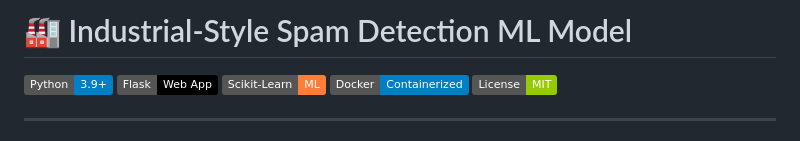
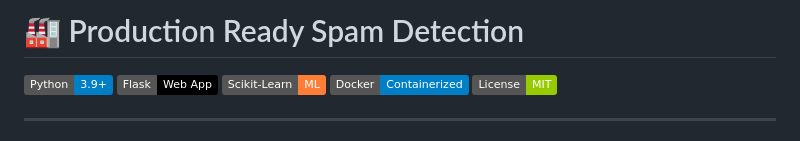
Before and after one commit to ash-iiiiish/Production-Ready-Spam-Detection, a Markdown page: README.md, the part around the change. Drawn GitHub-style; badges without logos.

```diff
--- a/README.md
+++ b/README.md
@@ -1,4 +1,4 @@
-# 🏭 Industrial-Style Spam Detection ML Model
+# 🏭 Production Ready Spam Detection
 
 ![Python](https://img.shields.io/badge/Python-3.9%2B-blue)
 ![Flask](https://img.shields.io/badge/Flask-Web%20App-black)
```
